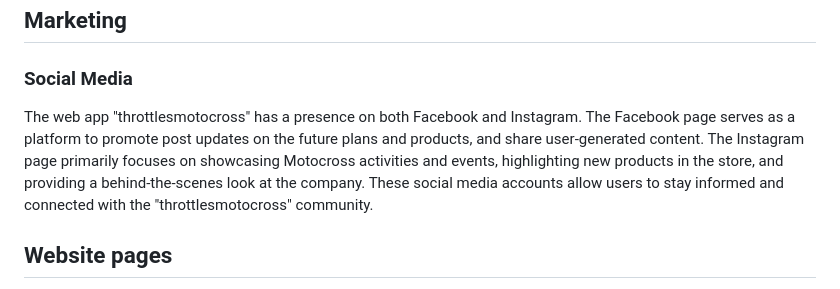
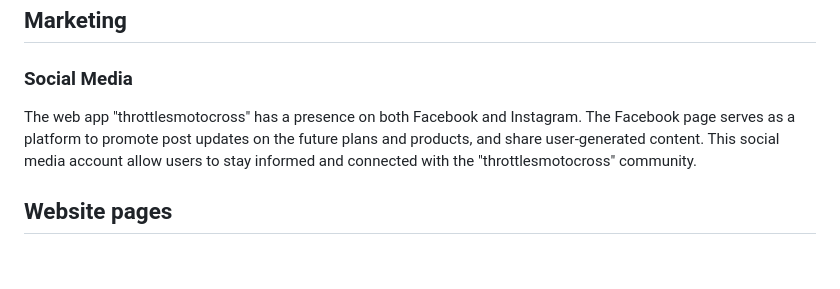
Before and after one commit to Ewie1/CI_PP5_throttles_motocross, a Markdown page: README.md, the part around the change. GitHub-like rendering; blank space fills up the shorter version.

Commit message:
README:Edit site socila media summary

```diff
--- a/README.md
+++ b/README.md
@@ -86,7 +86,7 @@ ThrottlesMotocross is a unique and innovative platform that aims to connect golf
 ## Marketing
 
 ### Social Media
-The web app "throttlesmotocross" has a presence on both Facebook and Instagram. The Facebook page serves as a platform to promote post updates on the future plans and products, and share user-generated content. The Instagram page primarily focuses on showcasing Motocross activities and events, highlighting new products in the store, and providing a behind-the-scenes look at the company. These social media accounts allow users to stay informed and connected with the "throttlesmotocross" community.
+The web app "throttlesmotocross" has a presence on both Facebook and Instagram. The Facebook page serves as a platform to promote post updates on the future plans and products, and share user-generated content. This social media account allow users to stay informed and connected with the "throttlesmotocross" community.
 
 
 ## Website pages
```
